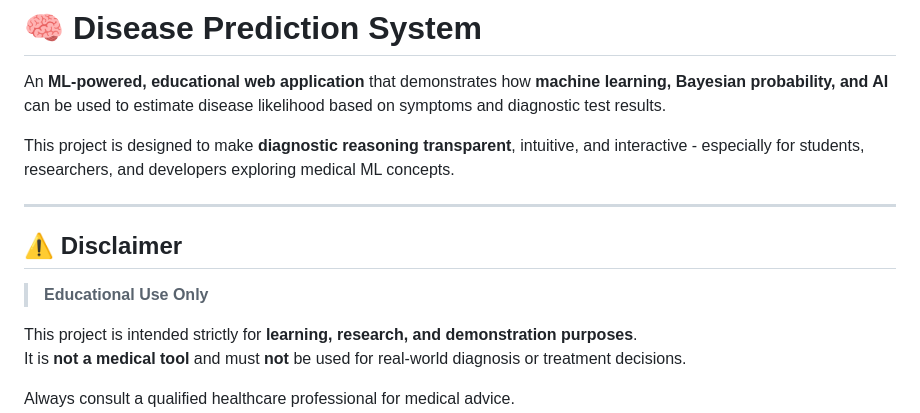
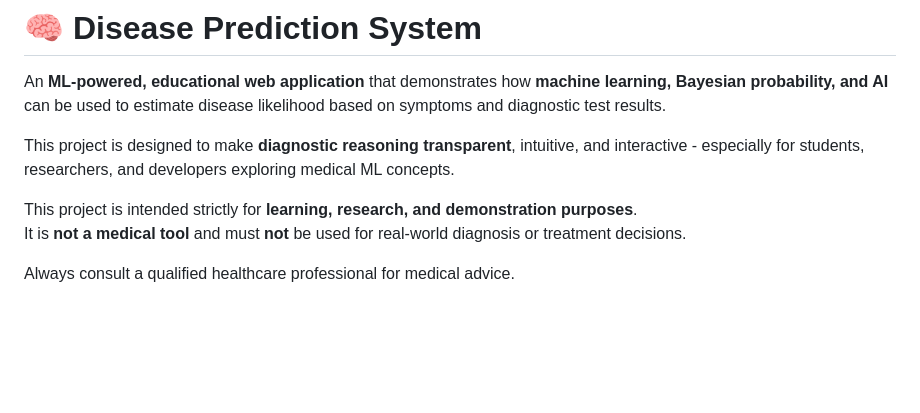
Before and after one commit to sudheerxdev/Disease-predictor-v2, a Markdown page: README.md, the part around the change. GitHub-like rendering; blank space fills up the shorter version.

```diff
--- a/README.md
+++ b/README.md
@@ -3,10 +3,6 @@ An **ML-powered, educational web application** that demonstrates how **machine l
 
 This project is designed to make **diagnostic reasoning transparent**, intuitive, and interactive - especially for students, researchers, and developers exploring medical ML concepts.
 
----
-## ⚠️ Disclaimer
-
-> **Educational Use Only**
 
 This project is intended strictly for **learning, research, and demonstration purposes**.
 It is **not a medical tool** and must **not** be used for real-world diagnosis or treatment decisions.
```
